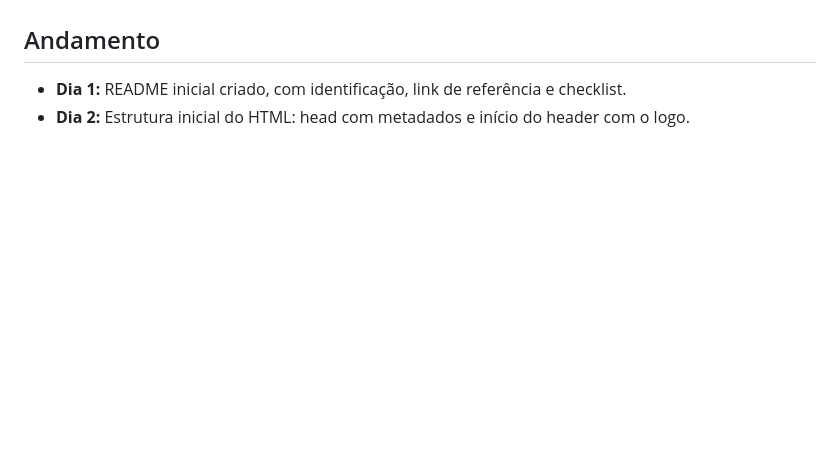
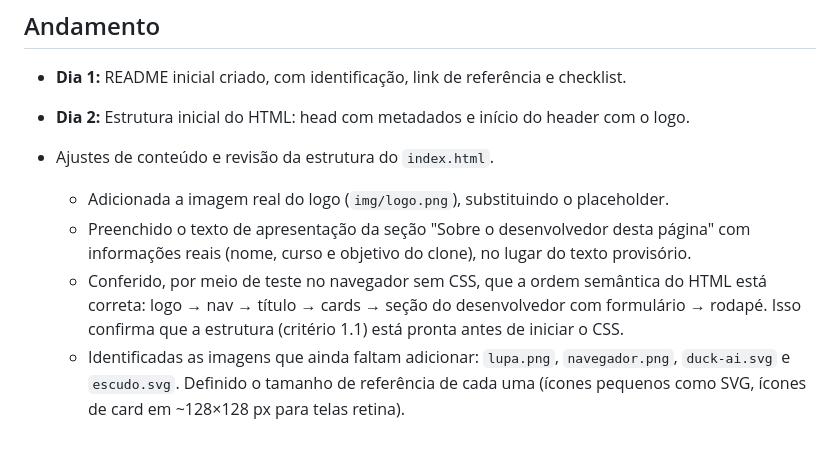
Before and after one commit to EmanuelliPCeresoli/clone-DuckDuckGo, a Markdown page: README.md, the part around the change. Drawn GitHub-style; blank space fills up the shorter version.

Commit message:
Atualização do README conforme o que foi feito no dia 2.

```diff
--- a/README.md
+++ b/README.md
@@ -12,3 +12,14 @@ Este repositório contém um clone da página inicial do DuckDuckGo, desenvolvid
 
 - **Dia 1:** README inicial criado, com identificação, link de referência e checklist.
 - **Dia 2:** Estrutura inicial do HTML: head com metadados e início do header com o logo.
+
+- Ajustes de conteúdo e revisão da estrutura do `index.html`.
+  - Adicionada a imagem real do logo (`img/logo.png`), substituindo o placeholder.
+  - Preenchido o texto de apresentação da seção "Sobre o desenvolvedor desta página"
+    com informações reais (nome, curso e objetivo do clone), no lugar do texto provisório.
+  - Conferido, por meio de teste no navegador sem CSS, que a ordem semântica do HTML
+    está correta: logo → nav → título → cards → seção do desenvolvedor com formulário → rodapé.
+    Isso confirma que a estrutura (critério 1.1) está pronta antes de iniciar o CSS.
+  - Identificadas as imagens que ainda faltam adicionar: `lupa.png`, `navegador.png`,
+    `duck-ai.svg` e `escudo.svg`. Definido o tamanho de referência de cada uma
+    (ícones pequenos como SVG, ícones de card em ~128×128 px para telas retina).
```
Also changed, not shown: Escudo.png (added), Ia.png (added), duckduckgo.png (added), lupa.png (added), menu.png (added), 1 other file.
